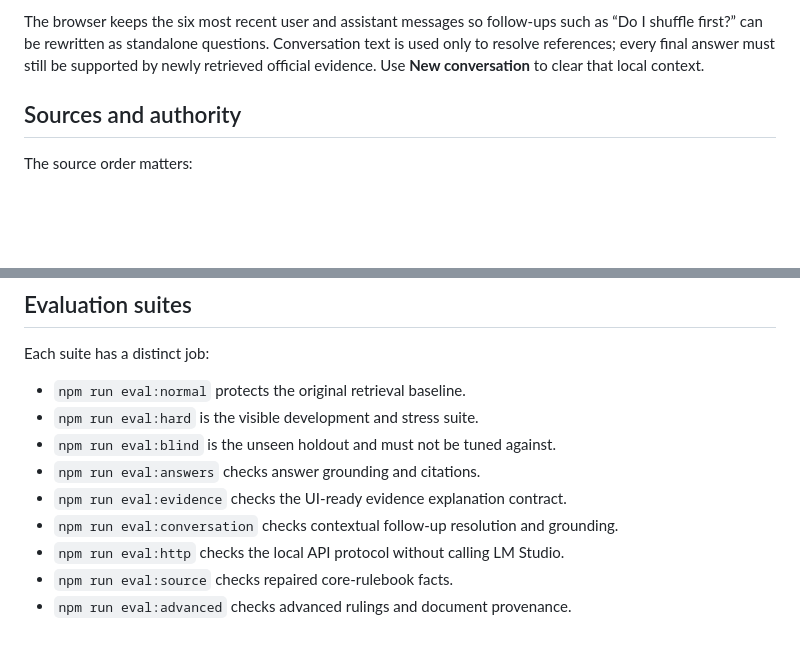
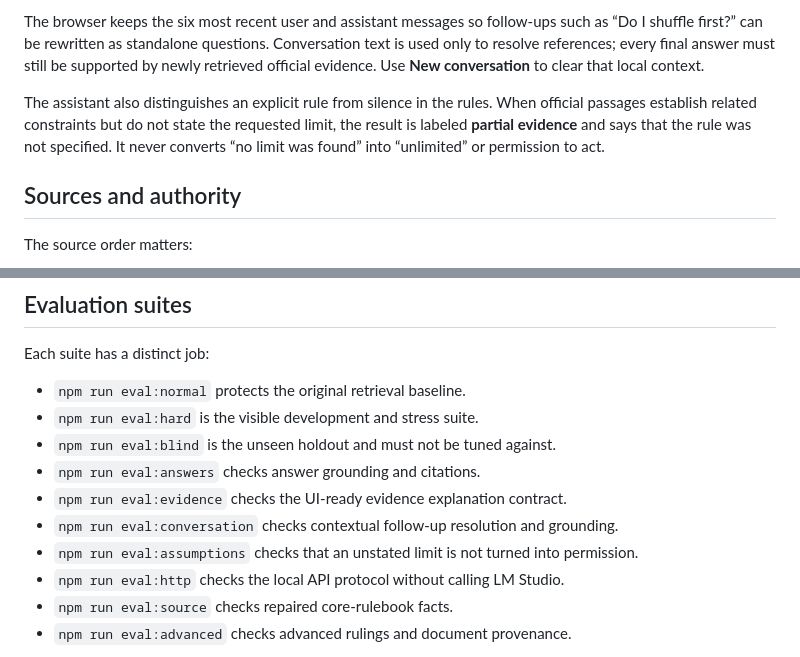
Before and after one commit to gerryglz/llm-lab, a Markdown page: README.md, 2 parts joined by grey strips. Rendered like a GitHub page; blank space fills up the shorter version.

Commit message:
Distinguish unstated rules from permission

```diff
--- a/README.md
+++ b/README.md
@@ -18,6 +18,8 @@ The flow is:
 The answer contract also includes an evidence summary designed for a future chat UI. It labels evidence strength, explains why the sources are sufficient, distinguishes primary rules from official clarifications, and includes short source excerpts that can be expanded in the interface.
 
 The browser keeps the six most recent user and assistant messages so follow-ups such as “Do I shuffle first?” can be rewritten as standalone questions. Conversation text is used only to resolve references; every final answer must still be supported by newly retrieved official evidence. Use **New conversation** to clear that local context.
+
+The assistant also distinguishes an explicit rule from silence in the rules. When official passages establish related constraints but do not state the requested limit, the result is labeled **partial evidence** and says that the rule was not specified. It never converts “no limit was found” into “unlimited” or permission to act.
 
 ## Sources and authority
 
@@ -130,6 +132,7 @@ Each suite has a distinct job:
 - `npm run eval:answers` checks answer grounding and citations.
 - `npm run eval:evidence` checks the UI-ready evidence explanation contract.
 - `npm run eval:conversation` checks contextual follow-up resolution and grounding.
+- `npm run eval:assumptions` checks that an unstated limit is not turned into permission.
 - `npm run eval:http` checks the local API protocol without calling LM Studio.
 - `npm run eval:source` checks repaired core-rulebook facts.
 - `npm run eval:advanced` checks advanced rulings and document provenance.
```
